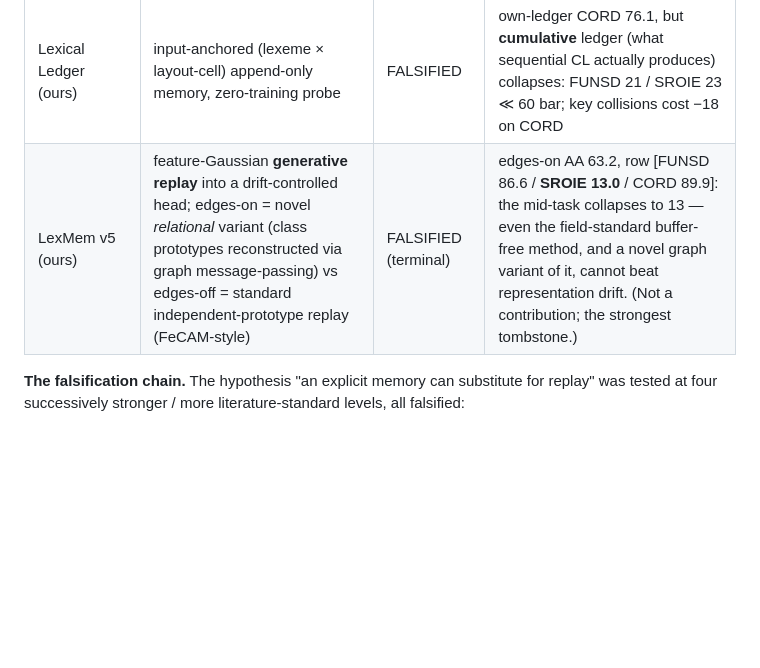
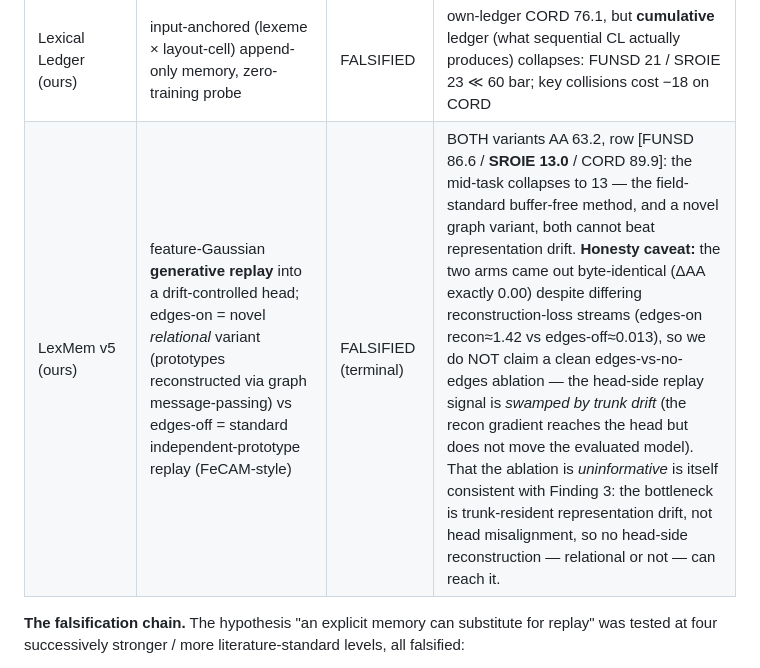
Before and after one commit to hoangthanh283/CLUE, a Markdown page: docs/FINDINGS_ANALYSIS_PAPER_2026-07.md, the part around the change. GitHub-like rendering; blank space fills up the shorter version.

```diff
--- a/docs/FINDINGS_ANALYSIS_PAPER_2026-07.md
+++ b/docs/FINDINGS_ANALYSIS_PAPER_2026-07.md
@@ -98,7 +98,7 @@ in this program lands at or near the floor:
 | LexSlot / LexSlot-FM (ours) | residual lexical slot memories on a plastic base | DROPPED (RCA) | standalone ≈ naive (AA ~42); the 87.3 figure was the DocCL hybrid (replay+KD+Fisher), not the standalone method |
 | LexMem v3b (ours, SMF port) | frozen-after-task-0 base + sparse KV logit memory + trunk EWC | partial — "EWC++" | AA 66.0, task-0 drop −4.4 (bar passed), but mid-task SROIE 68 < 75; asymptote ~22 pts below replay |
 | Lexical Ledger (ours) | input-anchored (lexeme × layout-cell) append-only memory, zero-training probe | FALSIFIED | own-ledger CORD 76.1, but **cumulative** ledger (what sequential CL actually produces) collapses: FUNSD 21 / SROIE 23 ≪ 60 bar; key collisions cost −18 on CORD |
-| LexMem v5 (ours) | feature-Gaussian **generative replay** into a drift-controlled head; edges-on = novel *relational* variant (class prototypes reconstructed via graph message-passing) vs edges-off = standard independent-prototype replay (FeCAM-style) | FALSIFIED (terminal) | edges-on AA 63.2, row [FUNSD 86.6 / **SROIE 13.0** / CORD 89.9]: the mid-task collapses to 13 — even the field-standard buffer-free method, and a novel graph variant of it, cannot beat representation drift. (Not a contribution; the strongest tombstone.) |
+| LexMem v5 (ours) | feature-Gaussian **generative replay** into a drift-controlled head; edges-on = novel *relational* variant (prototypes reconstructed via graph message-passing) vs edges-off = standard independent-prototype replay (FeCAM-style) | FALSIFIED (terminal) | BOTH variants AA 63.2, row [FUNSD 86.6 / **SROIE 13.0** / CORD 89.9]: the mid-task collapses to 13 — the field-standard buffer-free method, and a novel graph variant, both cannot beat representation drift. **Honesty caveat:** the two arms came out byte-identical (ΔAA exactly 0.00) despite differing reconstruction-loss streams (edges-on recon≈1.42 vs edges-off≈0.013), so we do NOT claim a clean edges-vs-no-edges ablation — the head-side replay signal is *swamped by trunk drift* (the recon gradient reaches the head but does not move the evaluated model). That the ablation is *uninformative* is itself consistent with Finding 3: the bottleneck is trunk-resident representation drift, not head misalignment, so no head-side reconstruction — relational or not — can reach it. |
 
 **The falsification chain.** The hypothesis "an explicit memory can substitute for
 replay" was tested at four successively stronger / more literature-standard levels,
```
Also changed, not shown: STATE.md (+7 -2 lines).
